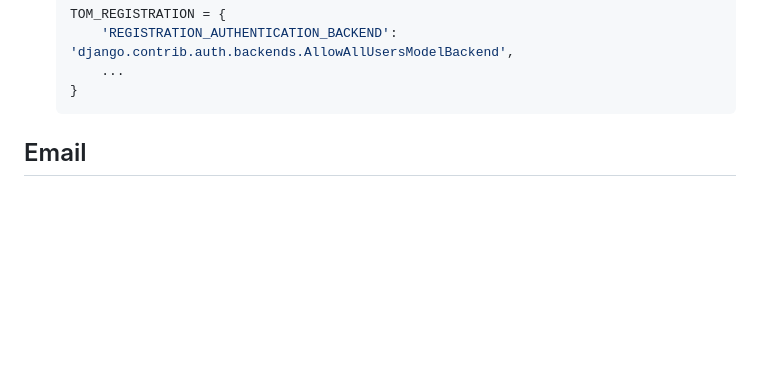
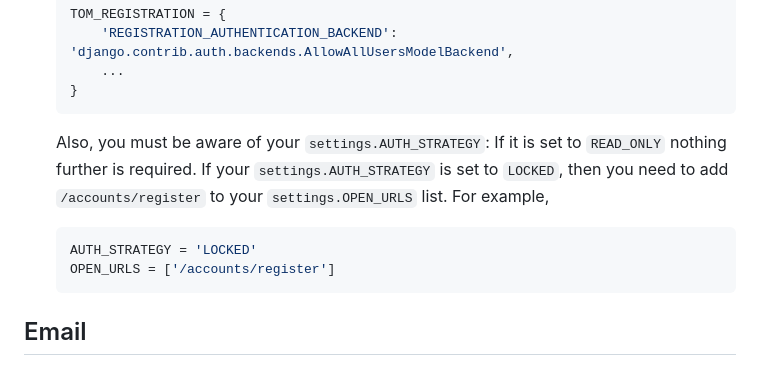
Before and after one commit to TOMToolkit/tom_registration, a Markdown page: README.md, the part around the change. Rendered like a GitHub page; blank space fills up the shorter version.

````diff
--- a/README.md
+++ b/README.md
@@ -71,6 +71,13 @@ The two registration flows are as follows:
          ...
      }
      ```
+     Also, you must be aware of your `settings.AUTH_STRATEGY`: If it is set to `READ_ONLY` nothing further is required. If your `settings.AUTH_STRATEGY` is set to `LOCKED`, then you need to add `/accounts/register` to your `settings.OPEN_URLS` list.
+    For example,
+
+    ```python
+    AUTH_STRATEGY = 'LOCKED'
+    OPEN_URLS = ['/accounts/register']
+    ```
 
 ## Email
 
````
